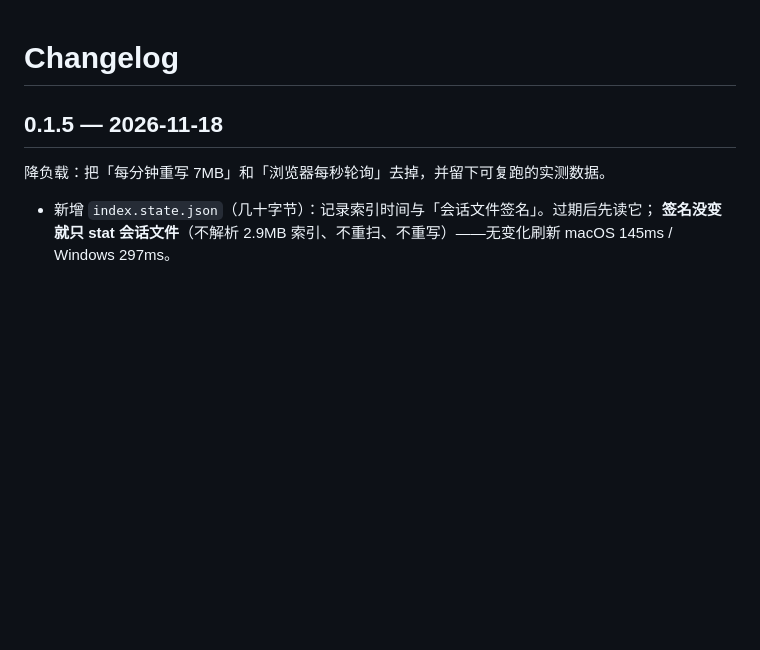
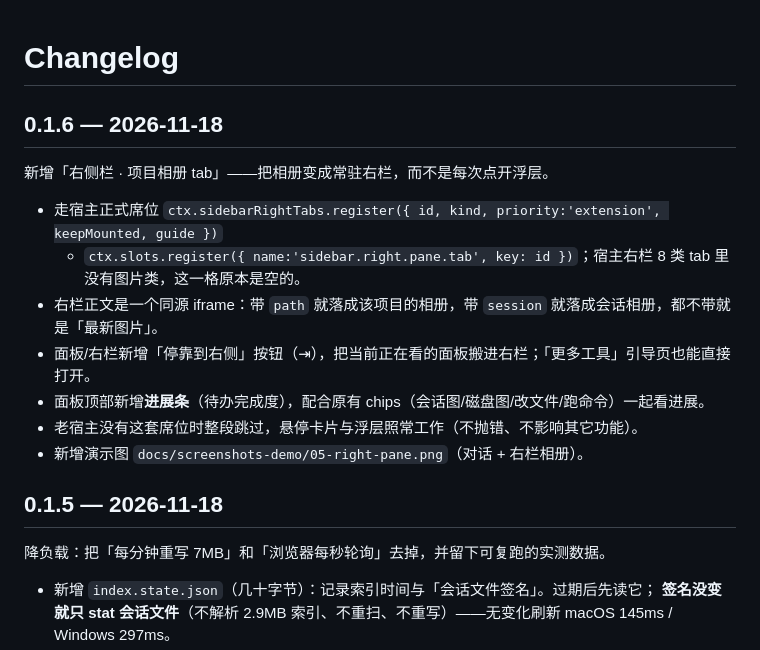
Before and after one commit to dongsheng123132/dsh-project-gallery, a Markdown page: CHANGELOG.md, the part around the change. Rendered like a GitHub page; blank space fills up the shorter version.

```diff
--- a/CHANGELOG.md
+++ b/CHANGELOG.md
@@ -1,4 +1,16 @@
 # Changelog
+
+## 0.1.6 — 2026-11-18
+
+新增「右侧栏 · 项目相册 tab」——把相册变成常驻右栏，而不是每次点开浮层。
+
+- 走宿主正式席位 `ctx.sidebarRightTabs.register({ id, kind, priority:'extension', keepMounted, guide })`
+  + `ctx.slots.register({ name:'sidebar.right.pane.tab', key: id })`；宿主右栏 8 类 tab 里没有图片类，这一格原本是空的。
+- 右栏正文是一个同源 iframe：带 `path` 就落成该项目的相册，带 `session` 就落成会话相册，都不带就是「最新图片」。
+- 面板/右栏新增「停靠到右侧」按钮（⇥），把当前正在看的面板搬进右栏；「更多工具」引导页也能直接打开。
+- 面板顶部新增**进展条**（待办完成度），配合原有 chips（会话图/磁盘图/改文件/跑命令）一起看进展。
+- 老宿主没有这套席位时整段跳过，悬停卡片与浮层照常工作（不抛错、不影响其它功能）。
+- 新增演示图 `docs/screenshots-demo/05-right-pane.png`（对话 + 右栏相册）。
 
 ## 0.1.5 — 2026-11-18
 
```
Also changed, not shown: README.en.md (+2 -1 lines), README.md (+7 -1 lines), docs/screenshots-demo/01-global-album.png, docs/screenshots-demo/02-project-dock.png, docs/screenshots-demo/04-hover-card.png, docs/screenshots-demo/05-right-pane.png (added), 9 other files.
